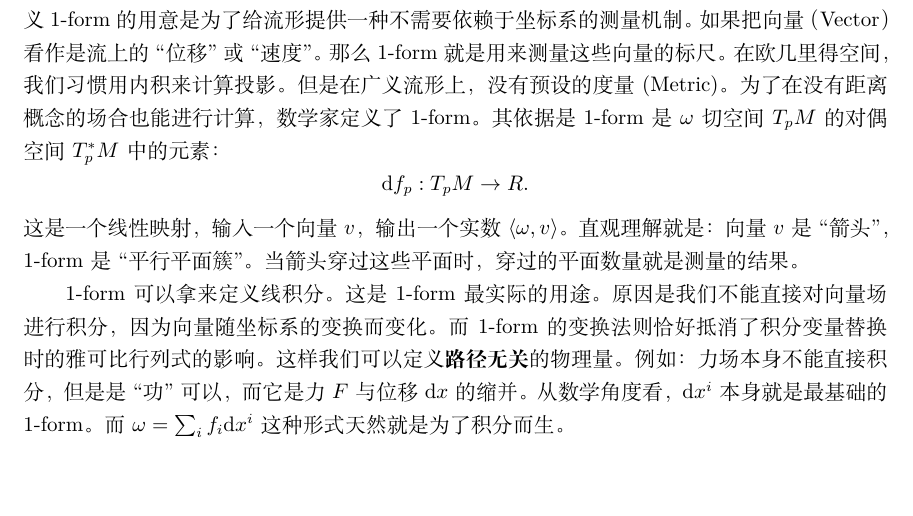
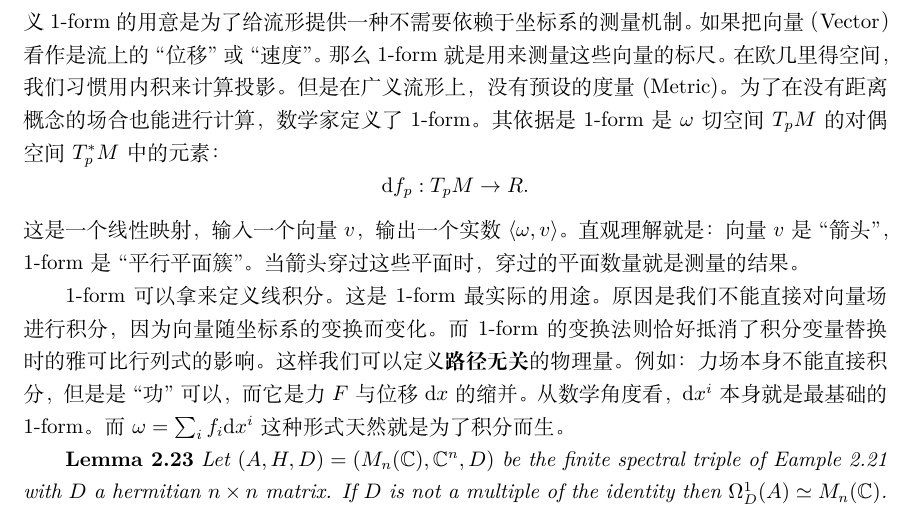
Before and after one commit to YeNing76/LearningNCG, a LaTeX document (LearningNCG.tex, which reads Exercises.tex): part of page 16 of 16, cut so that both start at the same text, the shorter picture padded with empty space. Compiled offline with XeLaTeX.

Commit message:
Adding Lemma 2.23

```diff
--- a/Exercises.tex
+++ b/Exercises.tex
@@ -353,3 +353,5 @@ U:H\rightarrow H^{\prime}
 这是一个线性映射，输入一个向量$v$，输出一个实数$\langle\omega,v\rangle$。直观理解就是：向量$v$是``箭头''，1-form是``平行平面簇''。当箭头穿过这些平面时，穿过的平面数量就是测量的结果。
 
 1-form可以拿来定义线积分。这是1-form最实际的用途。原因是我们不能直接对向量场进行积分，因为向量随坐标系的变换而变化。而1-form的变换法则恰好抵消了积分变量替换时的雅可比行列式的影响。这样我们可以定义\textbf{路径无关}的物理量。例如：力场本身不能直接积分，但是是``功''可以，而它是力$F$与位移$\text{d}x$的缩并。从数学角度看，$\text{d}x^i$ 本身就是最基础的1-form。而$\omega=\sum_if_i\text{d}x^i$这种形式天然就是为了积分而生。
+
+\textbf{Lemma 2.23} \textit{Let $(A, H, D)=(M_n(\mathbb{C}),\mathbb{C}^n, D)$ be the finite spectral triple of Eample 2.21 with $D$ a hermitian $n\times n$ matrix. If $D$ is not a multiple of the identity then $\Omega_D^1(A)\simeq M_n(\mathbb{C})$.}
```
Also changed, not shown: 1 other file.
